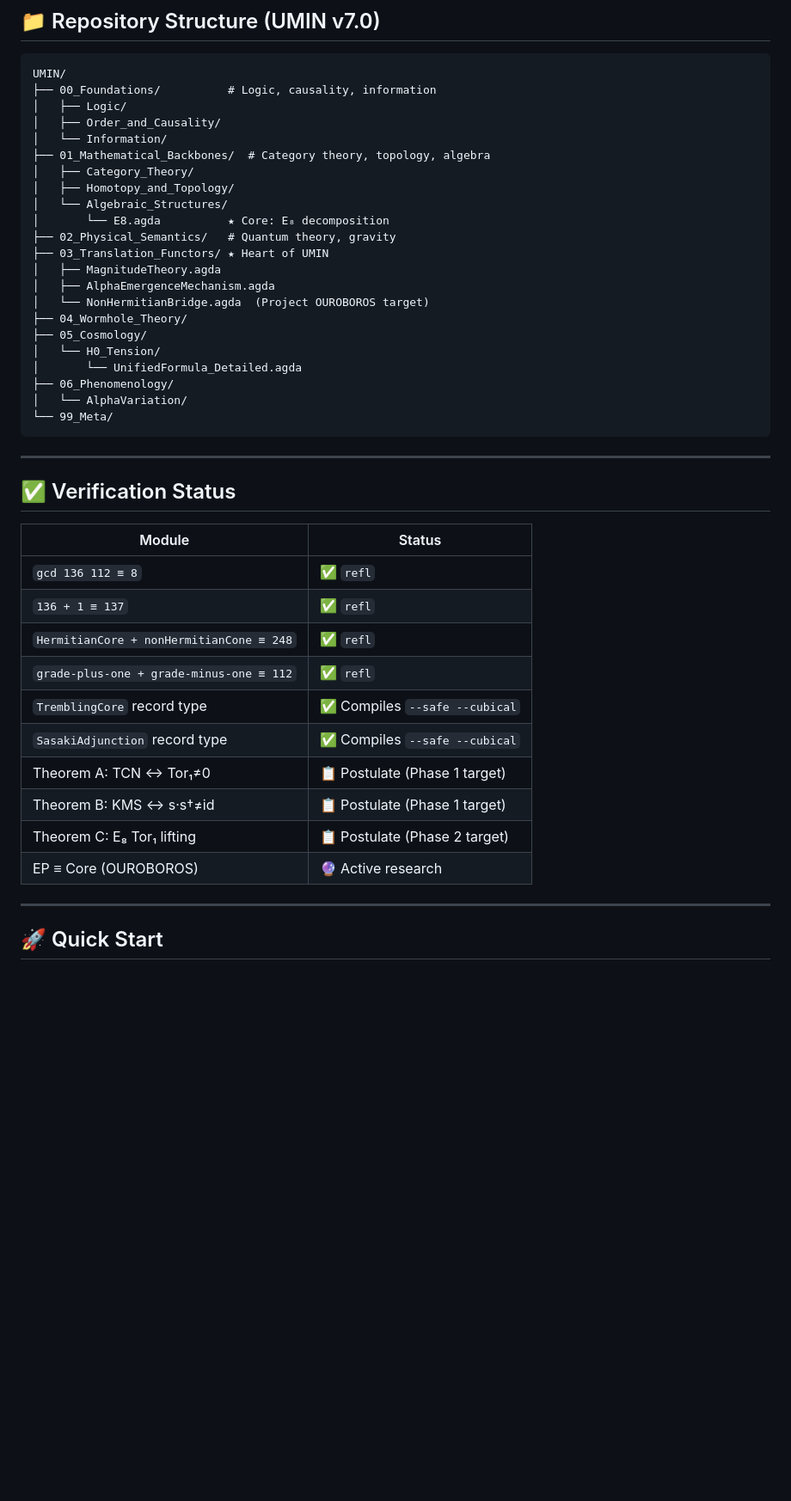
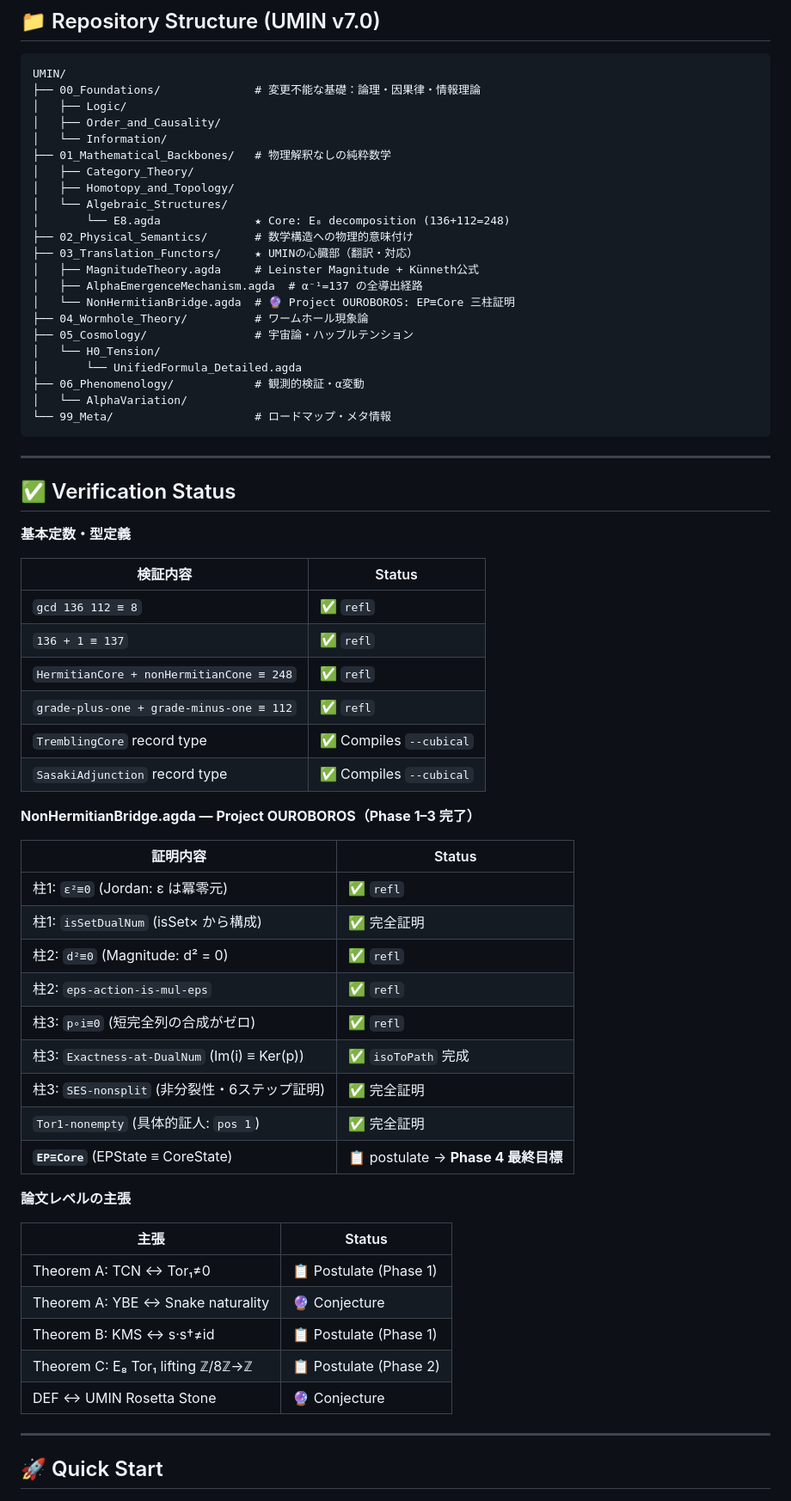
Before and after one commit to Psypher33/UMIN, a Markdown page: README.md, the part around the change. Shown at 86% size. GitHub-like rendering; blank space fills up the shorter version.

Commit message:
feat: Update README v3.0 — accurate directory tree + OUROBOROS

````diff
--- a/README.md
+++ b/README.md
@@ -166,45 +166,67 @@ UMIN Theory stands in a complementary relationship with Sikora's **DEF (Dimensio
 
 ```
 UMIN/
-├── 00_Foundations/          # Logic, causality, information
+├── 00_Foundations/              # 変更不能な基礎：論理・因果律・情報理論
 │   ├── Logic/
 │   ├── Order_and_Causality/
 │   └── Information/
-├── 01_Mathematical_Backbones/  # Category theory, topology, algebra
+├── 01_Mathematical_Backbones/   # 物理解釈なしの純粋数学
 │   ├── Category_Theory/
 │   ├── Homotopy_and_Topology/
 │   └── Algebraic_Structures/
-│       └── E8.agda          ★ Core: E₈ decomposition
-├── 02_Physical_Semantics/   # Quantum theory, gravity
-├── 03_Translation_Functors/ ★ Heart of UMIN
-│   ├── MagnitudeTheory.agda
-│   ├── AlphaEmergenceMechanism.agda
-│   └── NonHermitianBridge.agda  (Project OUROBOROS target)
-├── 04_Wormhole_Theory/
-├── 05_Cosmology/
+│       └── E8.agda              ★ Core: E₈ decomposition (136+112=248)
+├── 02_Physical_Semantics/       # 数学構造への物理的意味付け
+├── 03_Translation_Functors/     ★ UMINの心臓部（翻訳・対応）
+│   ├── MagnitudeTheory.agda     # Leinster Magnitude + Künneth公式
+│   ├── AlphaEmergenceMechanism.agda  # α⁻¹=137 の全導出経路
+│   └── NonHermitianBridge.agda  # 🔮 Project OUROBOROS: EP≡Core 三柱証明
+├── 04_Wormhole_Theory/          # ワームホール現象論
+├── 05_Cosmology/                # 宇宙論・ハッブルテンション
 │   └── H0_Tension/
 │       └── UnifiedFormula_Detailed.agda
-├── 06_Phenomenology/
+├── 06_Phenomenology/            # 観測的検証・α変動
 │   └── AlphaVariation/
-└── 99_Meta/
+└── 99_Meta/                     # ロードマップ・メタ情報
 ```
 
 ---
 
 ## ✅ Verification Status
 
-| Module | Status |
-|--------|--------|
+**基本定数・型定義**
+
+| 検証内容 | Status |
+|---------|--------|
 | `gcd 136 112 ≡ 8` | ✅ `refl` |
 | `136 + 1 ≡ 137` | ✅ `refl` |
 | `HermitianCore + nonHermitianCone ≡ 248` | ✅ `refl` |
 | `grade-plus-one + grade-minus-one ≡ 112` | ✅ `refl` |
-| `TremblingCore` record type | ✅ Compiles `--safe --cubical` |
-| `SasakiAdjunction` record type | ✅ Compiles `--safe --cubical` |
-| Theorem A: TCN ↔ Tor₁≠0 | 📋 Postulate (Phase 1 target) |
-| Theorem B: KMS ↔ s·s†≠id | 📋 Postulate (Phase 1 target) |
-| Theorem C: E₈ Tor₁ lifting | 📋 Postulate (Phase 2 target) |
-| EP ≡ Core (OUROBOROS) | 🔮 Active research |
+| `TremblingCore` record type | ✅ Compiles `--cubical` |
+| `SasakiAdjunction` record type | ✅ Compiles `--cubical` |
+
+**NonHermitianBridge.agda — Project OUROBOROS（Phase 1–3 完了）**
+
+| 証明内容 | Status |
+|---------|--------|
+| 柱1: `ε²≡0` (Jordan: ε は冪零元) | ✅ `refl` |
+| 柱1: `isSetDualNum` (isSet× から構成) | ✅ 完全証明 |
+| 柱2: `d²≡0` (Magnitude: d² = 0) | ✅ `refl` |
+| 柱2: `eps-action-is-mul-eps` | ✅ `refl` |
+| 柱3: `p∘i≡0` (短完全列の合成がゼロ) | ✅ `refl` |
+| 柱3: `Exactness-at-DualNum` (Im(i) ≡ Ker(p)) | ✅ `isoToPath` 完成 |
+| 柱3: `SES-nonsplit` (非分裂性・6ステップ証明) | ✅ 完全証明 |
+| `Tor1-nonempty` (具体的証人: `pos 1`) | ✅ 完全証明 |
+| **`EP≡Core`** (EPState ≡ CoreState) | 📋 postulate → **Phase 4 最終目標** |
+
+**論文レベルの主張**
+
+| 主張 | Status |
+|------|--------|
+| Theorem A: TCN ↔ Tor₁≠0 | 📋 Postulate (Phase 1) |
+| Theorem A: YBE ↔ Snake naturality | 🔮 Conjecture |
+| Theorem B: KMS ↔ s·s†≠id | 📋 Postulate (Phase 1) |
+| Theorem C: E₈ Tor₁ lifting ℤ/8ℤ→ℤ | 📋 Postulate (Phase 2) |
+| DEF ↔ UMIN Rosetta Stone | 🔮 Conjecture |
 
 ---
 
````
